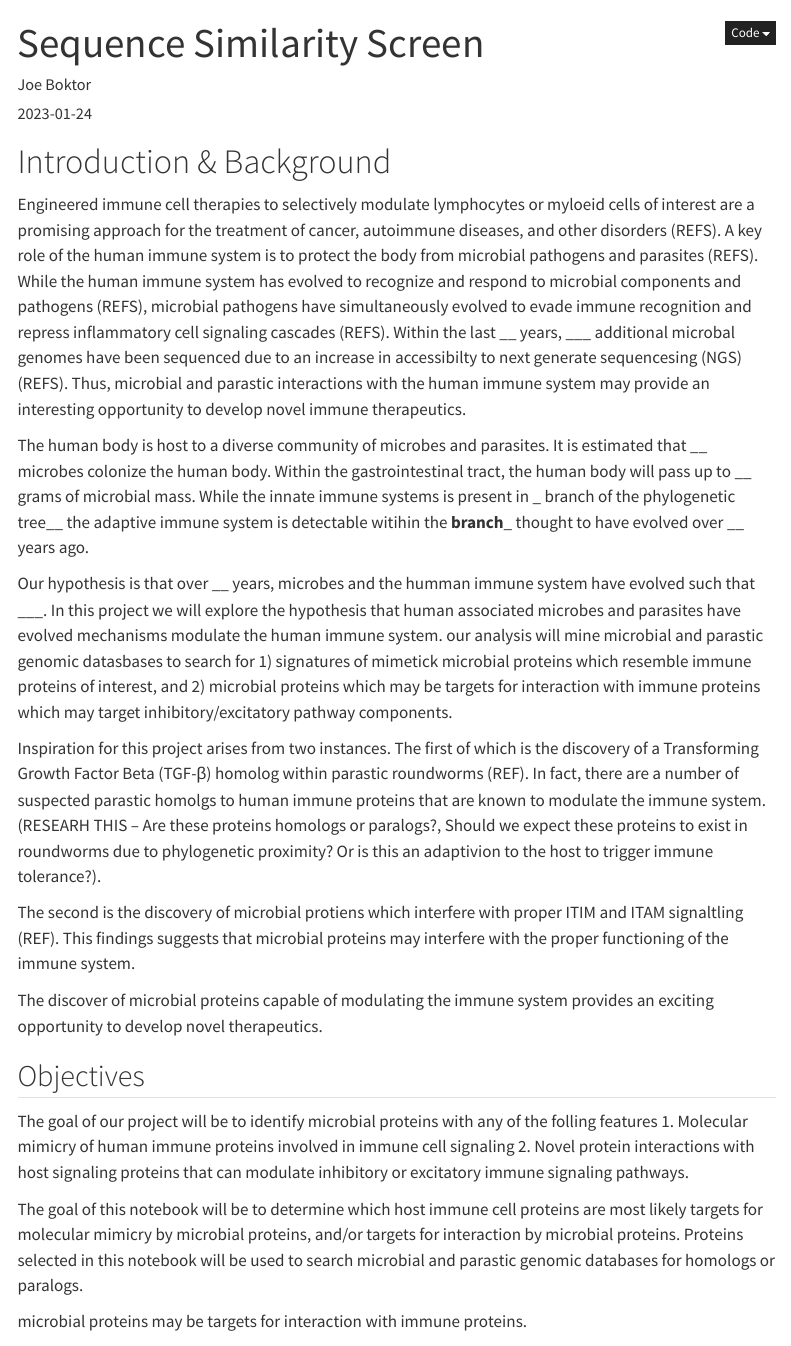
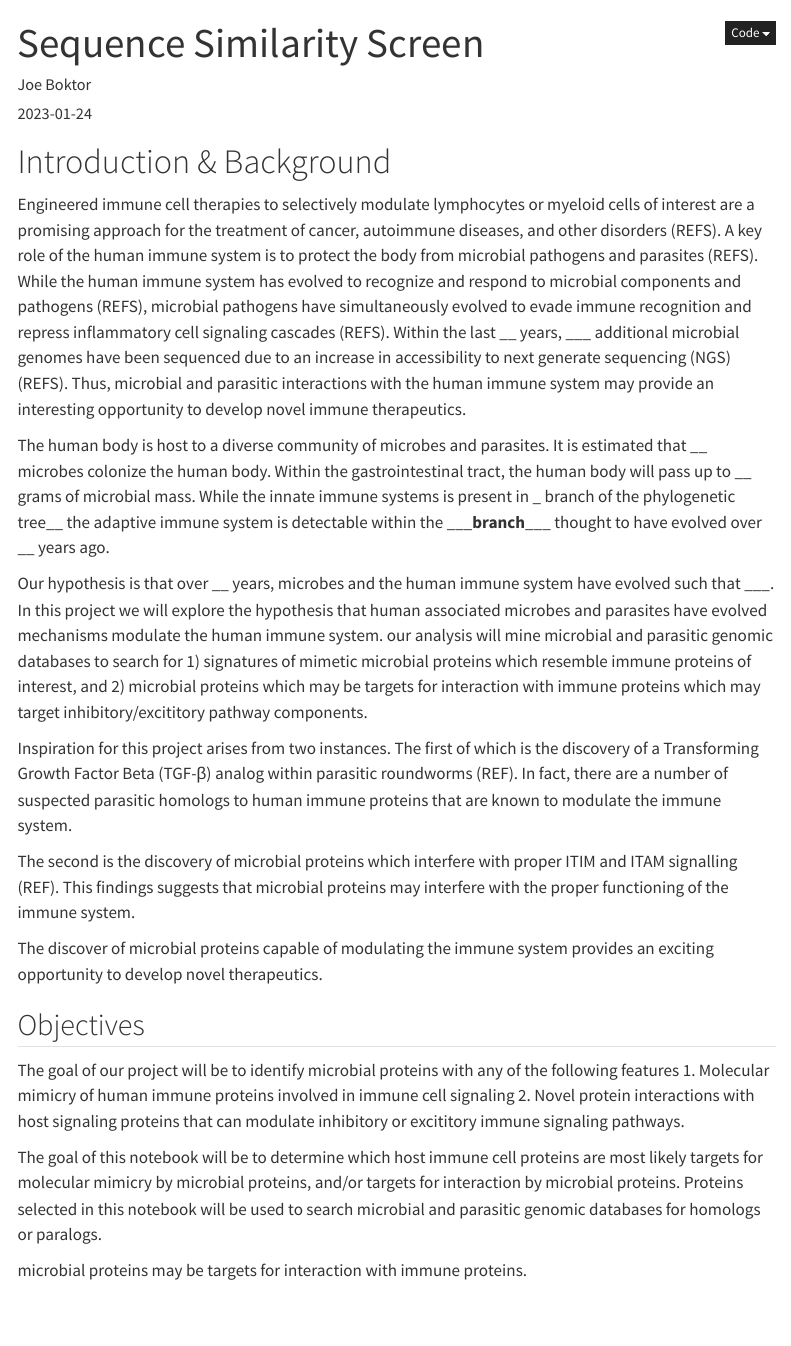
Before and after one commit to jboktor/Microbiota-Immunomodulation, a Quarto document (notebooks/01_Immune-Protein-Target-Selection.qmd): the page in a window 1100 px wide, from its top. Rendered offline with R 4.5, knitr and Pandoc in place of Quarto, with nearby package versions; menus at the side of the page are left out.

Commit message:
Grammar edits

```diff
--- a/notebooks/01_Immune-Protein-Target-Selection.qmd
+++ b/notebooks/01_Immune-Protein-Target-Selection.qmd
@@ -17,35 +17,28 @@ format:
 ---
 
 # Introduction & Background
-Engineered immune cell therapies to selectively modulate lymphocytes or myloeid cells of interest are a promising approach for the treatment of cancer, autoimmune diseases, and other disorders (REFS). A key role of the human immune system is to protect the body from microbial pathogens and parasites (REFS). While the human immune system has evolved to recognize and respond to microbial components and pathogens (REFS), microbial pathogens have simultaneously evolved to evade immune recognition and repress inflammatory cell signaling cascades (REFS). Within the last __ years, ___ additional microbal genomes have been sequenced due to an increase in accessibilty to next generate sequencesing (NGS) (REFS). Thus, microbial and parastic interactions with the human immune system may provide an interesting opportunity to develop novel immune therapeutics.
 
-The human body is host to a diverse community of microbes and parasites. It is estimated that __ microbes colonize the human body. Within the gastrointestinal tract, the human body will pass up to __ grams of microbial mass. While the innate immune systems is present in _ branch of the phylogenetic tree__ the adaptive immune system is detectable witihin the __branch___ thought to have evolved over __ years ago.
+Engineered immune cell therapies to selectively modulate lymphocytes or myeloid cells of interest are a promising approach for the treatment of cancer, autoimmune diseases, and other disorders (REFS). A key role of the human immune system is to protect the body from microbial pathogens and parasites (REFS). While the human immune system has evolved to recognize and respond to microbial components and pathogens (REFS), microbial pathogens have simultaneously evolved to evade immune recognition and repress inflammatory cell signaling cascades (REFS). Within the last \_\_ years, \_\_\_ additional microbial genomes have been sequenced due to an increase in accessibility to next generate sequencing (NGS) (REFS). Thus, microbial and parasitic interactions with the human immune system may provide an interesting opportunity to develop novel immune therapeutics.
 
-Our hypothesis is that over __ years, microbes and the humman immune system have evolved such that ___. In this project we will explore the hypothesis that human associated microbes and parasites have evolved mechanisms modulate the human immune system. our analysis will mine microbial and parastic genomic datasbases to search for 1) signatures of mimetick microbial proteins which resemble immune proteins of interest, and 2) microbial proteins which may be targets for interaction with immune proteins which may target inhibitory/excitatory pathway components.
+The human body is host to a diverse community of microbes and parasites. It is estimated that \_\_ microbes colonize the human body. Within the gastrointestinal tract, the human body will pass up to \_\_ grams of microbial mass. While the innate immune systems is present in \_ branch of the phylogenetic tree\_\_ the adaptive immune system is detectable within the \_\_\_**branch**\_\_\_ thought to have evolved over \_\_ years ago.
 
-Inspiration for this project arises from two instances. The first of which is the discovery of a Transforming Growth Factor Beta (TGF-β) homolog within parastic roundworms (REF). In fact, there are a number of suspected parastic homolgs to human immune proteins that are known to modulate the immune system. (RESEARH THIS -- Are these proteins homologs or paralogs?,   Should we expect these proteins to exist in roundworms due to phylogenetic proximity? Or is this an adaptivion to the host to trigger immune tolerance?).
+Our hypothesis is that over \_\_ years, microbes and the human immune system have evolved such that \_\_\_. In this project we will explore the hypothesis that human associated microbes and parasites have evolved mechanisms modulate the human immune system. our analysis will mine microbial and parasitic genomic databases to search for 1) signatures of mimetic microbial proteins which resemble immune proteins of interest, and 2) microbial proteins which may be targets for interaction with immune proteins which may target inhibitory/excititory pathway components.
 
-The second is the discovery of microbial protiens which interfere with proper ITIM and ITAM signaltling (REF). This findings suggests that microbial proteins may interfere with the proper functioning of the immune system.
+Inspiration for this project arises from two instances. The first of which is the discovery of a Transforming Growth Factor Beta (TGF-β) analog within parasitic roundworms (REF). In fact, there are a number of suspected parasitic homologs to human immune proteins that are known to modulate the immune system.
+
+The second is the discovery of microbial proteins which interfere with proper ITIM and ITAM signalling (REF). This findings suggests that microbial proteins may interfere with the proper functioning of the immune system.
 
 The discover of microbial proteins capable of modulating the immune system provides an exciting opportunity to develop novel therapeutics.
 
-
-
-
 ## Objectives
 
-The goal of our project will be to identify microbial proteins with any of the folling features
-1. Molecular mimicry of human immune proteins involved in immune cell signaling
-2. Novel protein interactions with host signaling proteins that can modulate inhibitory or excitatory immune signaling pathways.
+The goal of our project will be to identify microbial proteins with any of the following features 1. Molecular mimicry of human immune proteins involved in immune cell signaling 2. Novel protein interactions with host signaling proteins that can modulate inhibitory or excititory immune signaling pathways.
 
-The goal of this notebook will be to determine which host immune cell proteins are most likely targets for molecular mimicry by microbial proteins, and/or targets for interaction by microbial proteins. Proteins selected in this notebook will be used to search microbial and parastic genomic databases for homologs or paralogs.
-
-
+The goal of this notebook will be to determine which host immune cell proteins are most likely targets for molecular mimicry by microbial proteins, and/or targets for interaction by microbial proteins. Proteins selected in this notebook will be used to search microbial and parasitic genomic databases for homologs or paralogs.
 
 microbial proteins may be targets for interaction with immune proteins.
 
- At a high-level, we are searching for protein that may be targets for interaction with microbial components.
-
+At a high-level, we are searching for protein that may be targets for interaction with microbial components.
 
 Proteins of interest will likely display some of the following traits:
 
```
